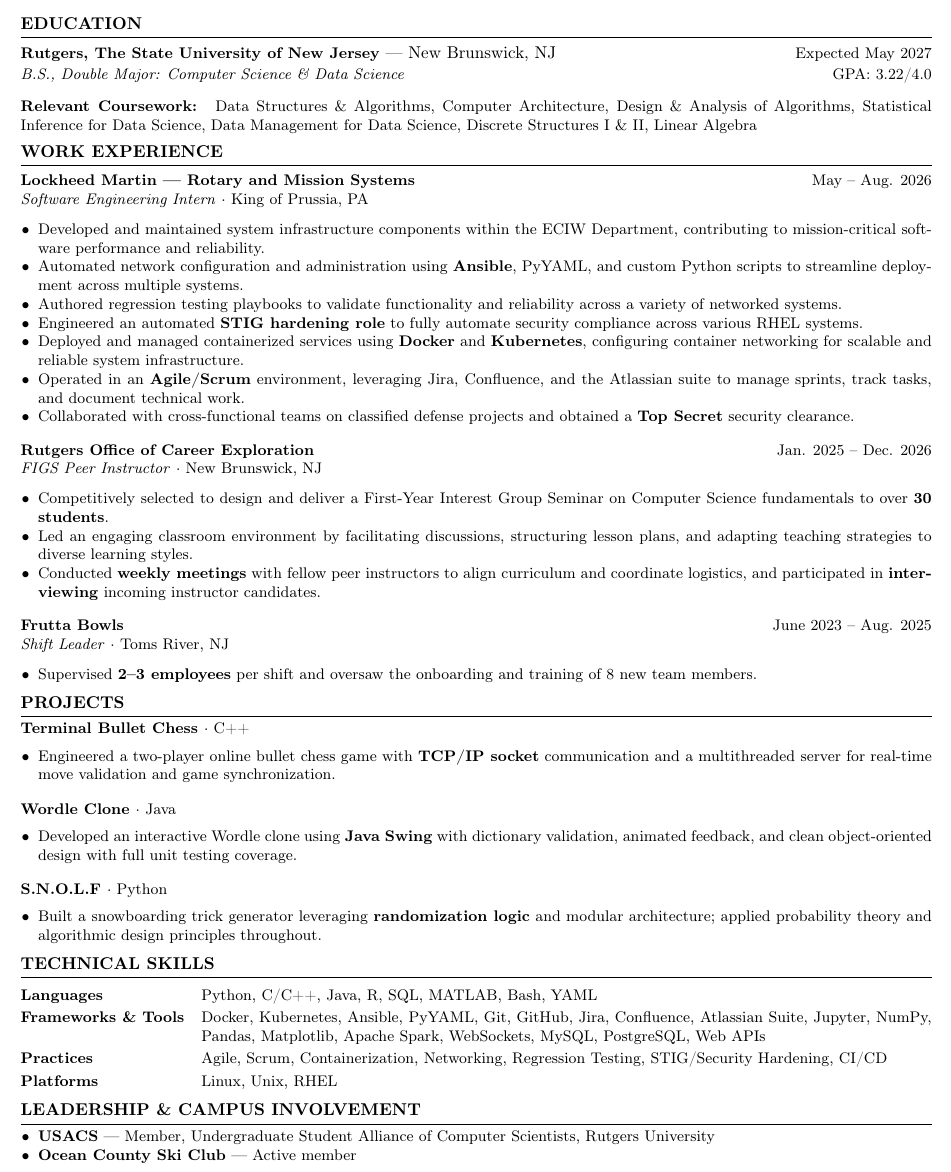
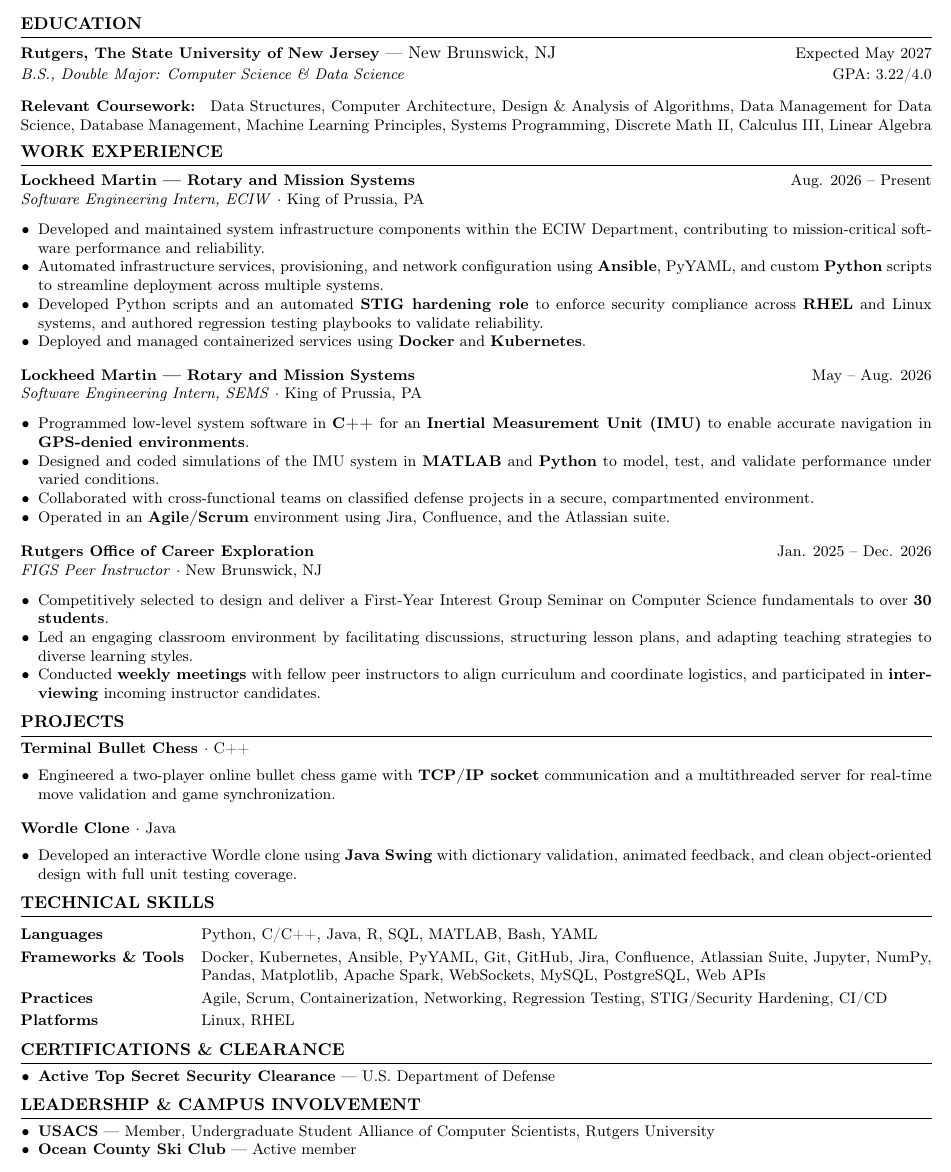
Before and after one commit to connfish/Resume, a LaTeX CV (resume.tex): part of the page, cut so that both start at the same text. Compiled offline with pdfLaTeX.

Commit message:
Changes to resume experience and formatting

```diff
--- a/resume.tex
+++ b/resume.tex
@@ -75,20 +75,26 @@
 
 \vspace{2pt}
 \noindent\textbf{\small Relevant Coursework:}\hspace{4pt}
-\small Data Structures \& Algorithms, Computer Architecture, Design \& Analysis of Algorithms, Statistical Inference for Data Science, Data Management for Data Science, Discrete Structures I \& II, Linear Algebra
+\small Data Structures, Computer Architecture, Design \& Analysis of Algorithms, Data Management for Data Science, Database Management, Machine Learning Principles, Systems Programming, Discrete Math II, Calculus III, Linear Algebra
 
 % WORK EXPERIENCE
 \section{Work Experience}
 
-\jobentry{Lockheed Martin --- Rotary and Mission Systems}{Software Engineering Intern}{King of Prussia, PA}{May -- Aug. 2026}
+\jobentry{Lockheed Martin --- Rotary and Mission Systems}{Software Engineering Intern, ECIW}{King of Prussia, PA}{Aug. 2026 -- Present}
 \begin{itemize}
   \resumeItem{Developed and maintained system infrastructure components within the ECIW Department, contributing to mission-critical software performance and reliability.}
-  \resumeItem{Automated network configuration and administration using \textbf{Ansible}, PyYAML, and custom Python scripts to streamline deployment across multiple systems.}
-  \resumeItem{Authored regression testing playbooks to validate functionality and reliability across a variety of networked systems.}
-  \resumeItem{Engineered an automated \textbf{STIG hardening role} to fully automate security compliance across various RHEL systems.}
-  \resumeItem{Deployed and managed containerized services using \textbf{Docker} and \textbf{Kubernetes}, configuring container networking for scalable and reliable system infrastructure.}
-  \resumeItem{Operated in an \textbf{Agile/Scrum} environment, leveraging Jira, Confluence, and the Atlassian suite to manage sprints, track tasks, and document technical work.}
-  \resumeItem{Collaborated with cross-functional teams on classified defense projects and obtained a \textbf{Top Secret} security clearance.}
+  \resumeItem{Automated infrastructure services, provisioning, and network configuration using \textbf{Ansible}, PyYAML, and custom \textbf{Python} scripts to streamline deployment across multiple systems.}
+  \resumeItem{Developed Python scripts and an automated \textbf{STIG hardening role} to enforce security compliance across \textbf{RHEL} and Linux systems, and authored regression testing playbooks to validate reliability.}
+  \resumeItem{Deployed and managed containerized services using \textbf{Docker} and \textbf{Kubernetes}.}
+\end{itemize}
+
+\vspace{2pt}
+\jobentry{Lockheed Martin --- Rotary and Mission Systems}{Software Engineering Intern, SEMS}{King of Prussia, PA}{May -- Aug. 2026}
+\begin{itemize}
+  \resumeItem{Programmed low-level system software in \textbf{C++} for an \textbf{Inertial Measurement Unit (IMU)} to enable accurate navigation in \textbf{GPS-denied environments}.}
+  \resumeItem{Designed and coded simulations of the IMU system in \textbf{MATLAB} and \textbf{Python} to model, test, and validate performance under varied conditions.}
+  \resumeItem{Collaborated with cross-functional teams on classified defense projects in a secure, compartmented environment.}
+  \resumeItem{Operated in an \textbf{Agile/Scrum} environment using Jira, Confluence, and the Atlassian suite.}
 \end{itemize}
 
 \vspace{2pt}
@@ -97,12 +103,6 @@
   \resumeItem{Competitively selected to design and deliver a First-Year Interest Group Seminar on Computer Science fundamentals to over \textbf{30 students}.}
   \resumeItem{Led an engaging classroom environment by facilitating discussions, structuring lesson plans, and adapting teaching strategies to diverse learning styles.}
   \resumeItem{Conducted \textbf{weekly meetings} with fellow peer instructors to align curriculum and coordinate logistics, and participated in \textbf{interviewing} incoming instructor candidates.}
-\end{itemize}
-
-\vspace{2pt}
-\jobentry{Frutta Bowls}{Shift Leader}{Toms River, NJ}{June 2023 -- Aug. 2025}
-\begin{itemize}
-  \resumeItem{Supervised \textbf{2--3 employees} per shift and oversaw the onboarding and training of 8 new team members.}
 \end{itemize}
 
 % PROJECTS
@@ -119,12 +119,6 @@
   \resumeItem{Developed an interactive Wordle clone using \textbf{Java Swing} with dictionary validation, animated feedback, and clean object-oriented design with full unit testing coverage.}
 \end{itemize}
 
-\vspace{2pt}
-\projectentry{S.N.O.L.F \textnormal{\small $\cdot$ Python}}{}
-\begin{itemize}
-  \resumeItem{Built a snowboarding trick generator leveraging \textbf{randomization logic} and modular architecture; applied probability theory and algorithmic design principles throughout.}
-\end{itemize}
-
 % TECHNICAL SKILLS
 \section{Technical Skills}
 
@@ -133,8 +127,16 @@
   Languages           & Python, C/C++, Java, R, SQL, MATLAB, Bash, YAML \\
   Frameworks \& Tools & Docker, Kubernetes, Ansible, PyYAML, Git, GitHub, Jira, Confluence, Atlassian Suite, Jupyter, NumPy, Pandas, Matplotlib, Apache Spark, WebSockets, MySQL, PostgreSQL, Web APIs \\
   Practices           & Agile, Scrum, Containerization, Networking, Regression Testing, STIG/Security Hardening, CI/CD \\
-  Platforms           & Linux, Unix, RHEL \\
+  Platforms           & Linux, RHEL \\
 \end{tabularx}
+
+% CERTIFICATIONS & CLEARANCE
+\section{Certifications \& Clearance}
+
+\begin{itemize}
+  \resumeItem{\textbf{Active Top Secret Security Clearance} --- U.S. Department of Defense}
+\end{itemize}
+
 % LEADERSHIP & INVOLVEMENT
 \section{Leadership \& Campus Involvement}
 
```
Also changed, not shown: resume.pdf.
